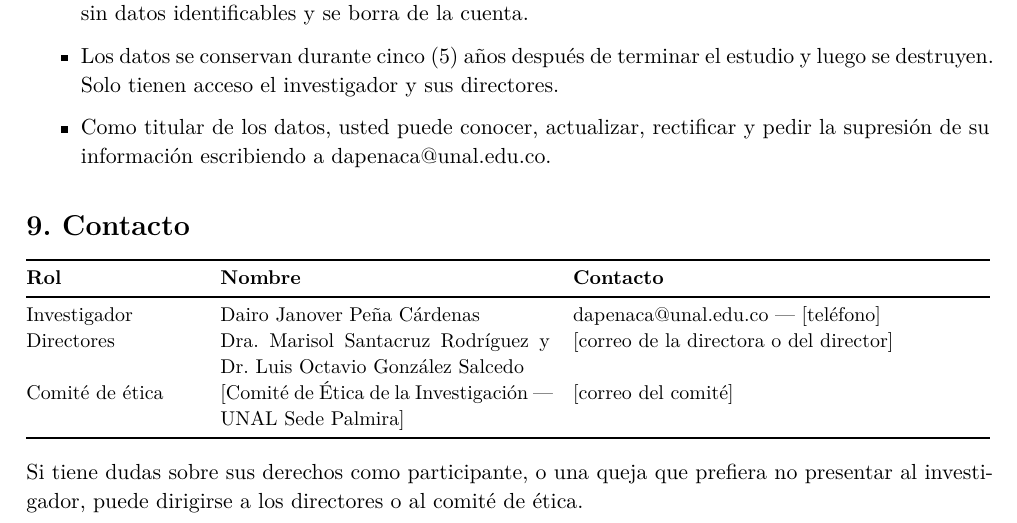
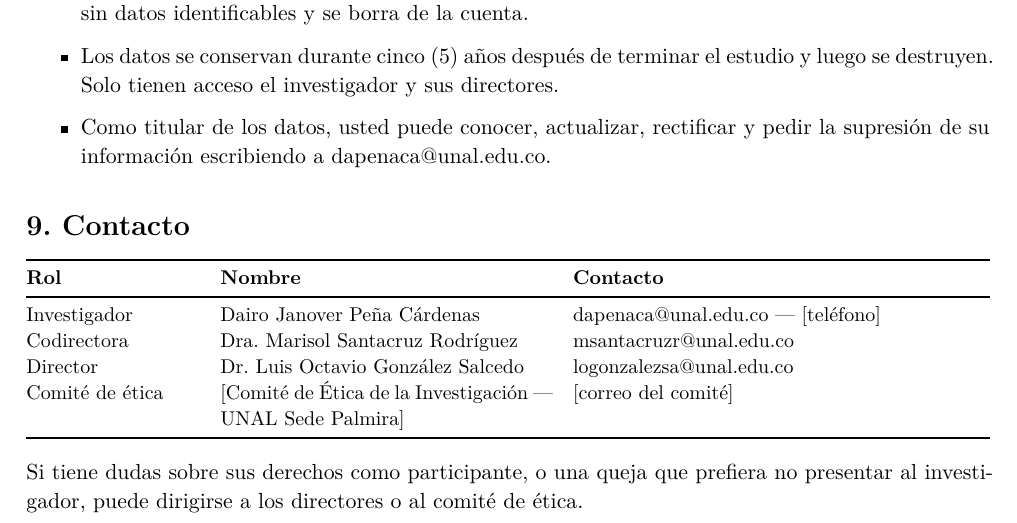
Before and after one commit to dairopena/Tesis-Trabajo-Final-Maestr-a, a LaTeX document (instrumentos/04_etica/consentimiento_informado_estudiantes.tex): part of page 3 of 4, cut so that both start at the same text. Compiled offline with XeLaTeX.

Commit message:
Consentimiento: correos de la codirectora y del director en la tabla de contacto
Co-Authored-By: Claude Opus 5.5 <noreply@anthropic.com>

```diff
--- a/instrumentos/04_etica/consentimiento_informado_estudiantes.tex
+++ b/instrumentos/04_etica/consentimiento_informado_estudiantes.tex
@@ -38,7 +38,10 @@
 \newcommand{\CorreoInv}{dapenaca@unal.edu.co}
 \newcommand{\TelInv}{[teléfono]}
 \newcommand{\Directores}{Dra. Marisol Santacruz Rodríguez y Dr. Luis Octavio González Salcedo}
-\newcommand{\CorreoDir}{[correo de la directora o del director]}
+\newcommand{\Directora}{Dra. Marisol Santacruz Rodríguez}
+\newcommand{\CorreoDirectora}{msantacruzr@unal.edu.co}
+\newcommand{\Director}{Dr. Luis Octavio González Salcedo}
+\newcommand{\CorreoDirector}{logonzalezsa@unal.edu.co}
 \newcommand{\Programa}{Maestría en Enseñanza de las Ciencias Exactas y Naturales}
 \newcommand{\Comite}{[Comité de Ética de la Investigación --- UNAL Sede Palmira]}
 \newcommand{\CorreoComite}{[correo del comité]}
@@ -132,7 +135,8 @@ Los riesgos son mínimos: puede sentir algo de incomodidad al resolver problemas
 \textbf{Rol} & \textbf{Nombre} & \textbf{Contacto}\\
 \midrule
 Investigador & \Investigador & \CorreoInv\ --- \TelInv\\
-Directores & \Directores & \CorreoDir\\
+Codirectora & \Directora & \CorreoDirectora\\
+Director & \Director & \CorreoDirector\\
 Comité de ética & \Comite & \CorreoComite\\
 \bottomrule
 \end{tabularx}
```
Also changed, not shown: CLAUDE.md (+1 -1 lines), instrumentos/04_etica/consentimiento_informado_estudiantes.pdf.
